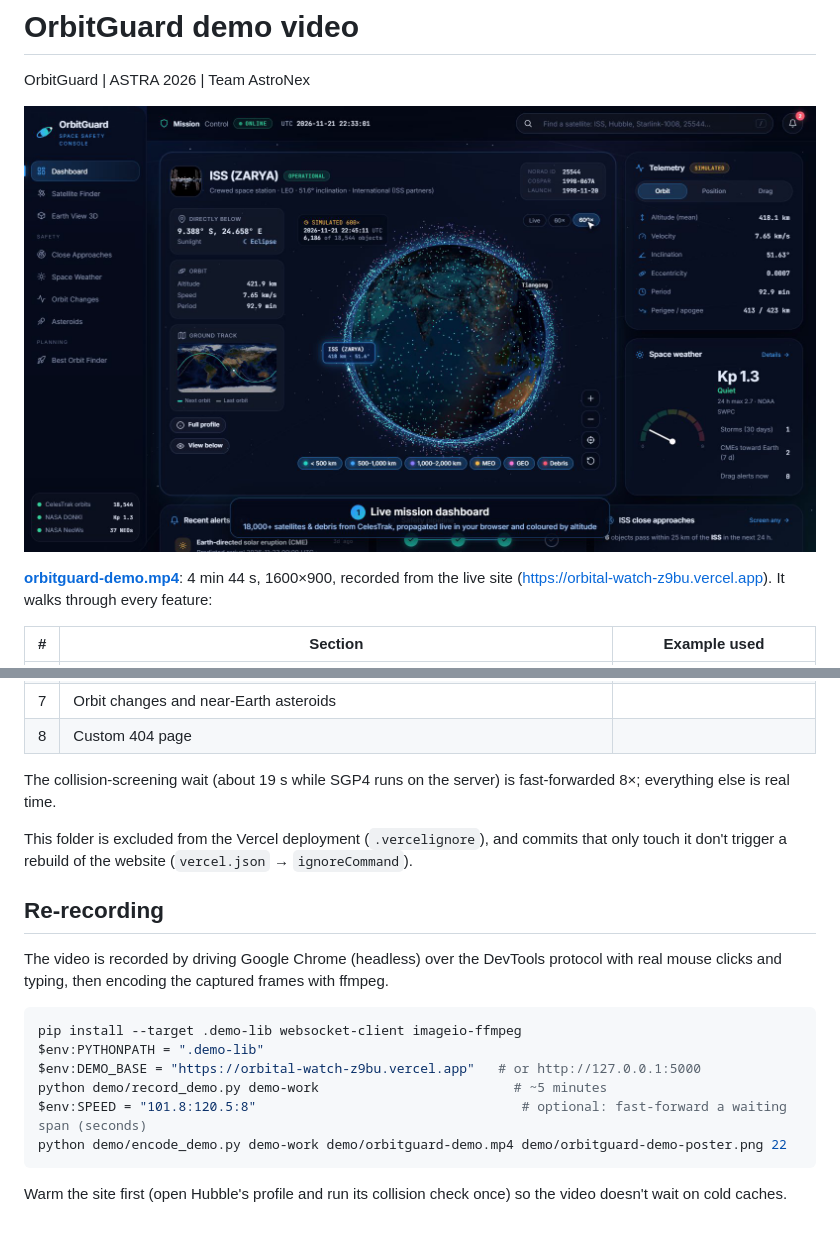
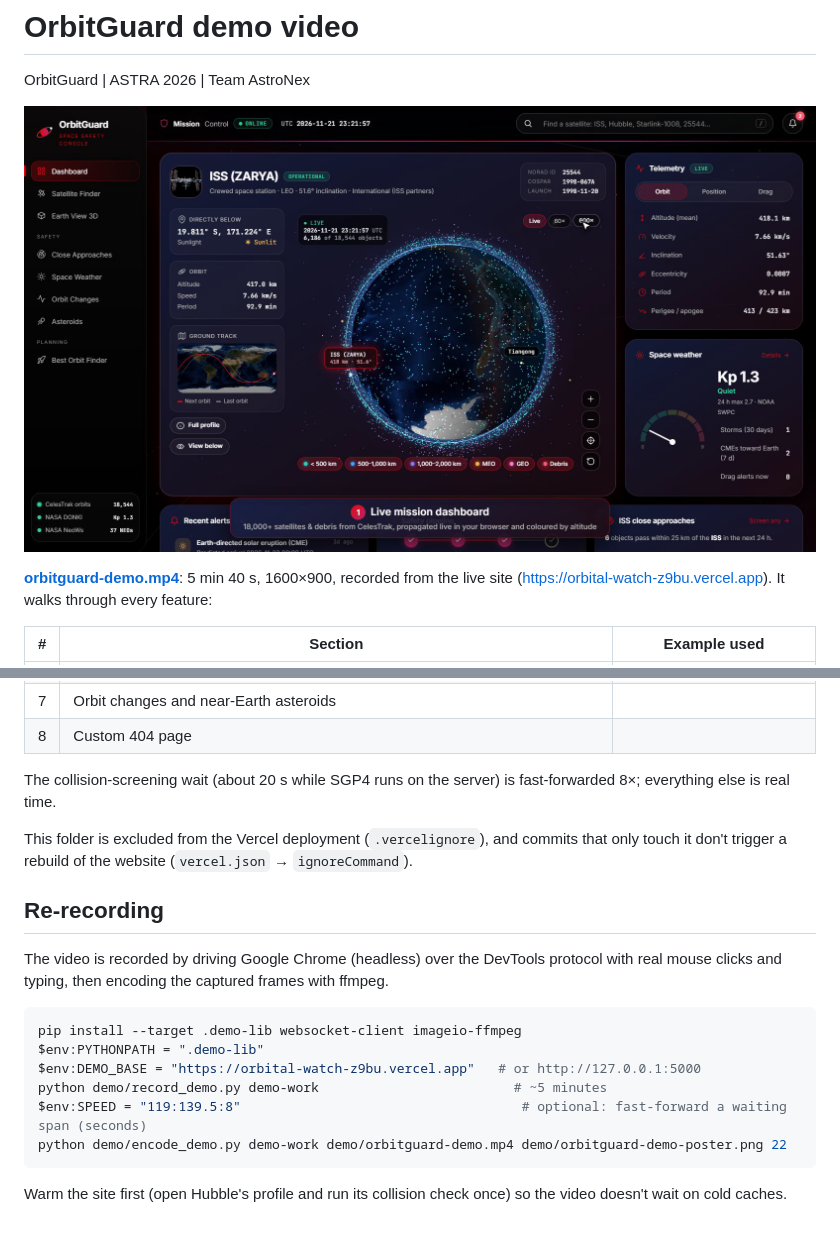
Before and after one commit to sparsh26bas10063-gif/orbital-watch, a Markdown page: demo/README.md, 2 parts joined by grey strips. Rendered like a GitHub page; pictures changed too: demo/orbitguard-demo-poster.png.

````diff
--- a/demo/README.md
+++ b/demo/README.md
@@ -4,7 +4,7 @@ OrbitGuard | ASTRA 2026 | Team AstroNex
 
 [![OrbitGuard demo](orbitguard-demo-poster.png)](orbitguard-demo.mp4)
 
-**[orbitguard-demo.mp4](orbitguard-demo.mp4)**: 4 min 44 s, 1600×900, recorded from the live site
+**[orbitguard-demo.mp4](orbitguard-demo.mp4)**: 5 min 40 s, 1600×900, recorded from the live site
 (https://orbital-watch-z9bu.vercel.app). It walks through every feature:
 
 | # | Section | Example used |
@@ -18,7 +18,7 @@ OrbitGuard | ASTRA 2026 | Team AstroNex
 | 7 | Orbit changes and near-Earth asteroids | |
 | 8 | Custom 404 page | |
 
-The collision-screening wait (about 19 s while SGP4 runs on the server) is fast-forwarded 8×; everything else is real time.
+The collision-screening wait (about 20 s while SGP4 runs on the server) is fast-forwarded 8×; everything else is real time.
 
 This folder is excluded from the Vercel deployment (`.vercelignore`), and commits that only touch it don't trigger a
 rebuild of the website (`vercel.json` → `ignoreCommand`).
@@ -33,7 +33,7 @@ pip install --target .demo-lib websocket-client imageio-ffmpeg
 $env:PYTHONPATH = ".demo-lib"
 $env:DEMO_BASE = "https://orbital-watch-z9bu.vercel.app"   # or http://127.0.0.1:5000
 python demo/record_demo.py demo-work                         # ~5 minutes
-$env:SPEED = "101.8:120.5:8"                                  # optional: fast-forward a waiting span (seconds)
+$env:SPEED = "119:139.5:8"                                    # optional: fast-forward a waiting span (seconds)
 python demo/encode_demo.py demo-work demo/orbitguard-demo.mp4 demo/orbitguard-demo-poster.png 22
 ```
 
````
Also changed, not shown: README.md (+1 -1 lines), 3 other files.
